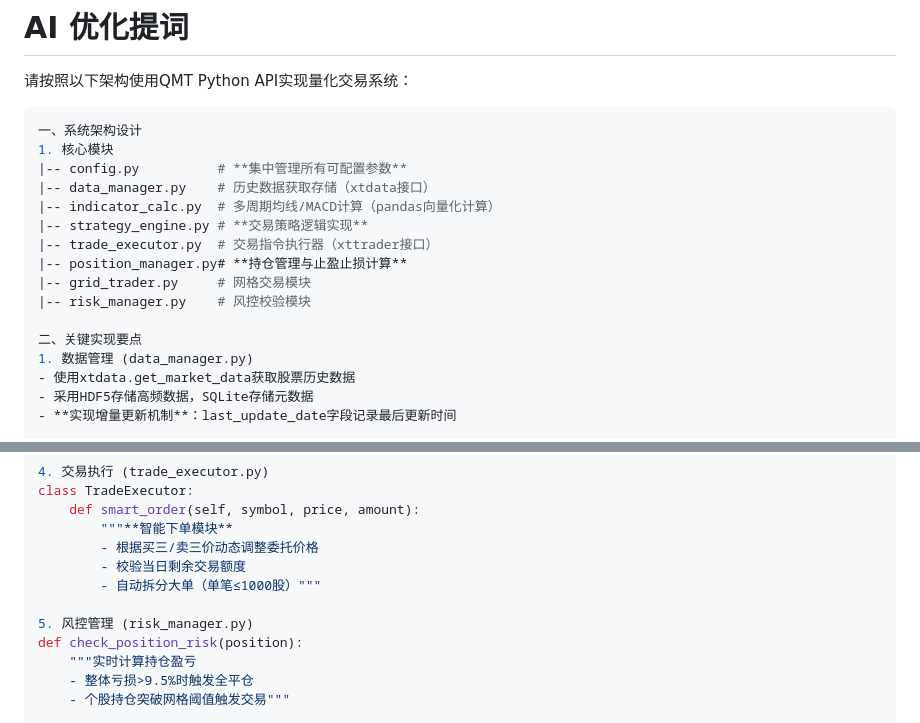
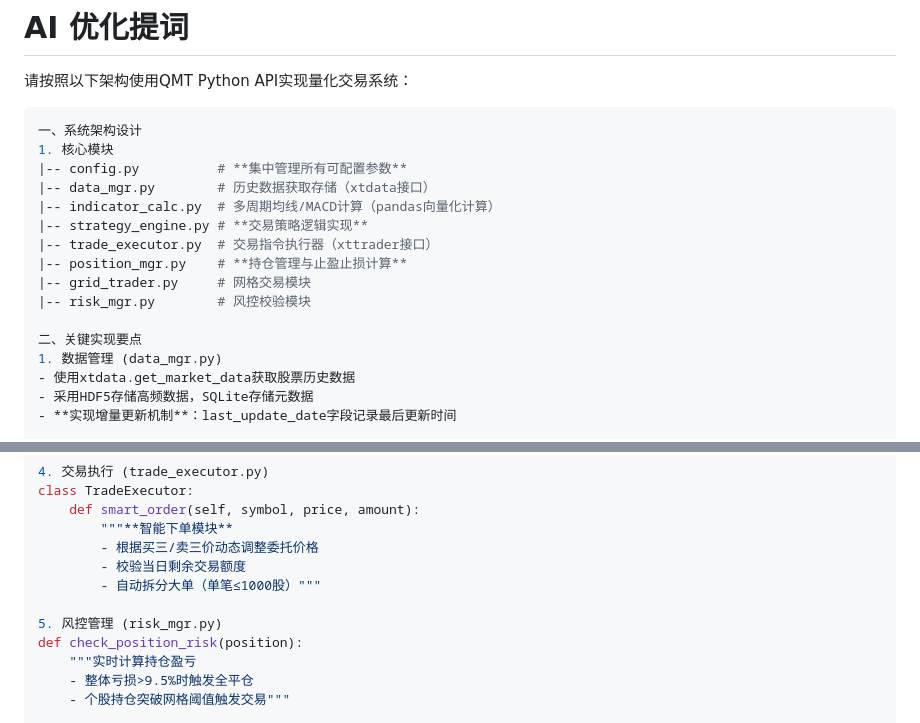
Before and after one commit to peiqi688/miniQMT, a Markdown page: README.md, 2 parts joined by grey strips. Rendered like a GitHub page.

```diff
--- a/README.md
+++ b/README.md
@@ -28,16 +28,16 @@
 一、系统架构设计
 1. 核心模块
 |-- config.py          # **集中管理所有可配置参数**
-|-- data_manager.py    # 历史数据获取存储（xtdata接口）
+|-- data_mgr.py    	   # 历史数据获取存储（xtdata接口）
 |-- indicator_calc.py  # 多周期均线/MACD计算（pandas向量化计算）
 |-- strategy_engine.py # **交易策略逻辑实现**
 |-- trade_executor.py  # 交易指令执行器（xttrader接口）
-|-- position_manager.py# **持仓管理与止盈止损计算**
+|-- position_mgr.py    # **持仓管理与止盈止损计算**
 |-- grid_trader.py     # 网格交易模块
-|-- risk_manager.py    # 风控校验模块
+|-- risk_mgr.py        # 风控校验模块
 
 二、关键实现要点
-1. 数据管理 (data_manager.py)
+1. 数据管理 (data_mgr.py)
 - 使用xtdata.get_market_data获取股票历史数据
 - 采用HDF5存储高频数据，SQLite存储元数据
 - **实现增量更新机制**：last_update_date字段记录最后更新时间
@@ -73,7 +73,7 @@ class TradeExecutor:
         - 校验当日剩余交易额度
         - 自动拆分大单（单笔≤1000股）"""
 
-5. 风控管理 (risk_manager.py)
+5. 风控管理 (risk_mgr.py)
 def check_position_risk(position):
     """实时计算持仓盈亏
     - 整体亏损>9.5%时触发全平仓
```
Also changed, not shown: other parts of README.md (+1 -1 lines).
